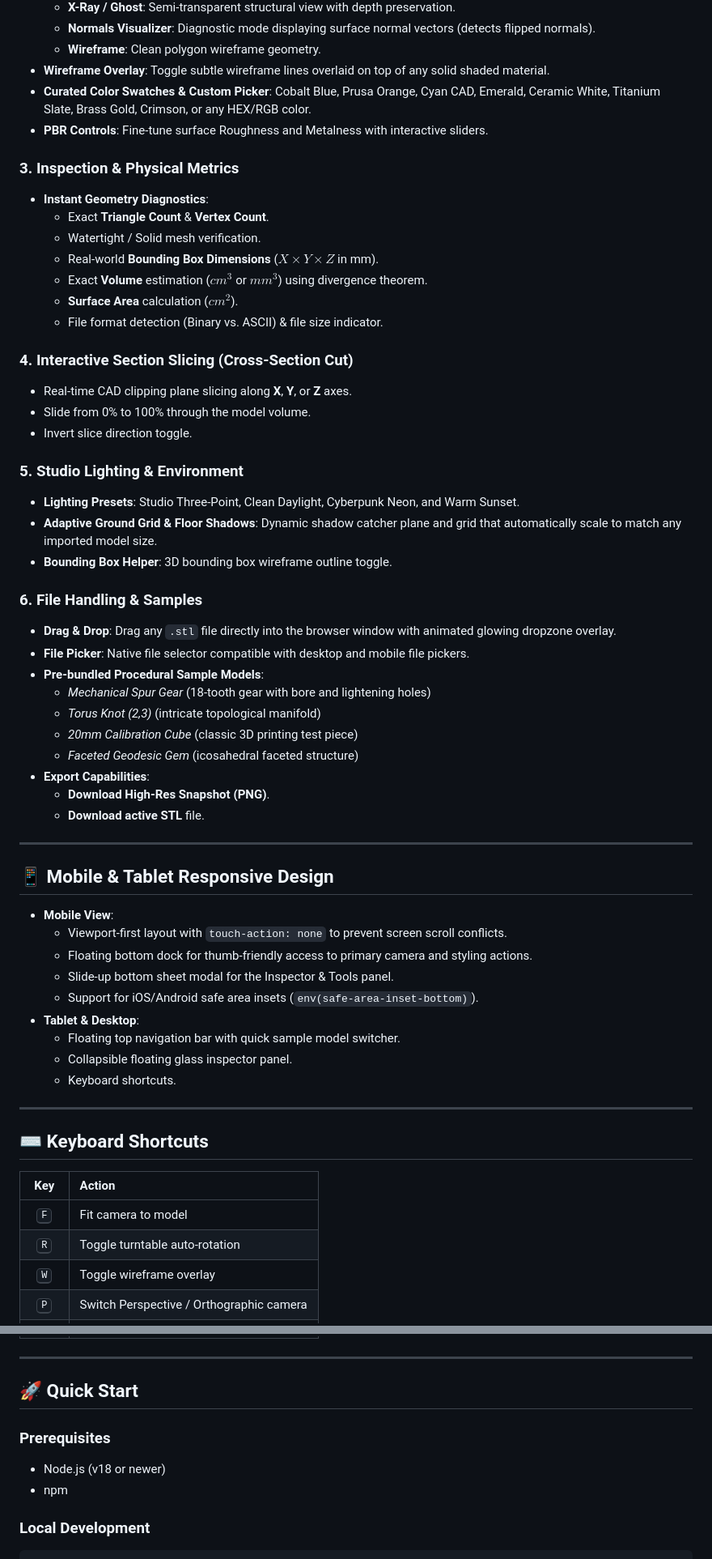
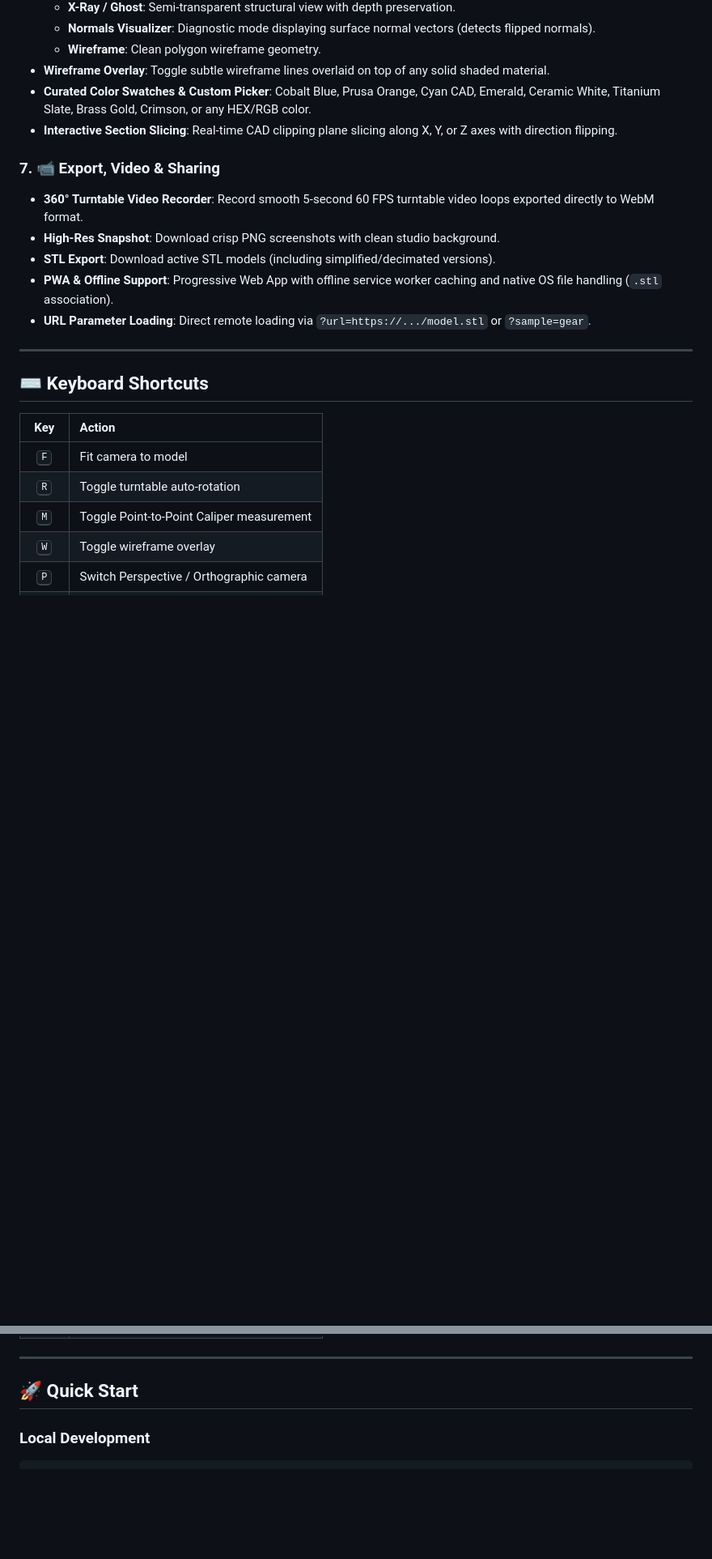
Before and after one commit to smford/stl-viewer, a Markdown page: README.md, 2 parts joined by grey strips. Shown at 81% size. GitHub-like rendering; blank space fills up the shorter version.

Commit message:
docs: document all new features, tools, and shortcuts in README

````diff
--- a/README.md
+++ b/README.md
@@ -32,52 +60,14 @@ Built with **Three.js**, **TypeScript**, **Vite**, and **Lucide Icons**.
   - **Wireframe**: Clean polygon wireframe geometry.
 - **Wireframe Overlay**: Toggle subtle wireframe lines overlaid on top of any solid shaded material.
 - **Curated Color Swatches & Custom Picker**: Cobalt Blue, Prusa Orange, Cyan CAD, Emerald, Ceramic White, Titanium Slate, Brass Gold, Crimson, or any HEX/RGB color.
-- **PBR Controls**: Fine-tune surface Roughness and Metalness with interactive sliders.
+- **Interactive Section Slicing**: Real-time CAD clipping plane slicing along X, Y, or Z axes with direction flipping.
 
-### 3. Inspection & Physical Metrics
-- **Instant Geometry Diagnostics**:
-  - Exact **Triangle Count** & **Vertex Count**.
-  - Watertight / Solid mesh verification.
-  - Real-world **Bounding Box Dimensions** ($X \times Y \times Z$ in mm).
-  - Exact **Volume** estimation ($cm^3$ or $mm^3$) using divergence theorem.
-  - **Surface Area** calculation ($cm^2$).
-  - File format detection (Binary vs. ASCII) & file size indicator.
-
-### 4. Interactive Section Slicing (Cross-Section Cut)
-- Real-time CAD clipping plane slicing along **X**, **Y**, or **Z** axes.
-- Slide from 0% to 100% through the model volume.
-- Invert slice direction toggle.
-
-### 5. Studio Lighting & Environment
-- **Lighting Presets**: Studio Three-Point, Clean Daylight, Cyberpunk Neon, and Warm Sunset.
-- **Adaptive Ground Grid & Floor Shadows**: Dynamic shadow catcher plane and grid that automatically scale to match any imported model size.
-- **Bounding Box Helper**: 3D bounding box wireframe outline toggle.
-
-### 6. File Handling & Samples
-- **Drag & Drop**: Drag any `.stl` file directly into the browser window with animated glowing dropzone overlay.
-- **File Picker**: Native file selector compatible with desktop and mobile file pickers.
-- **Pre-bundled Procedural Sample Models**:
-  - *Mechanical Spur Gear* (18-tooth gear with bore and lightening holes)
-  - *Torus Knot (2,3)* (intricate topological manifold)
-  - *20mm Calibration Cube* (classic 3D printing test piece)
-  - *Faceted Geodesic Gem* (icosahedral faceted structure)
-- **Export Capabilities**:
-  - **Download High-Res Snapshot (PNG)**.
-  - **Download active STL** file.
-
----
-
-## 📱 Mobile & Tablet Responsive Design
-
-- **Mobile View**:
-  - Viewport-first layout with `touch-action: none` to prevent screen scroll conflicts.
-  - Floating bottom dock for thumb-friendly access to primary camera and styling actions.
-  - Slide-up bottom sheet modal for the Inspector & Tools panel.
-  - Support for iOS/Android safe area insets (`env(safe-area-inset-bottom)`).
-- **Tablet & Desktop**:
-  - Floating top navigation bar with quick sample model switcher.
-  - Collapsible floating glass inspector panel.
-  - Keyboard shortcuts.
+### 7. 📹 Export, Video & Sharing
+- **360° Turntable Video Recorder**: Record smooth 5-second 60 FPS turntable video loops exported directly to WebM format.
+- **High-Res Snapshot**: Download crisp PNG screenshots with clean studio background.
+- **STL Export**: Download active STL models (including simplified/decimated versions).
+- **PWA & Offline Support**: Progressive Web App with offline service worker caching and native OS file handling (`.stl` association).
+- **URL Parameter Loading**: Direct remote loading via `?url=https://.../model.stl` or `?sample=gear`.
 
 ---
 
@@ -87,6 +77,7 @@ Built with **Three.js**, **TypeScript**, **Vite**, and **Lucide Icons**.
 |:---:|:---|
 | <kbd>F</kbd> | Fit camera to model |
 | <kbd>R</kbd> | Toggle turntable auto-rotation |
+| <kbd>M</kbd> | Toggle Point-to-Point Caliper measurement |
 | <kbd>W</kbd> | Toggle wireframe overlay |
 | <kbd>P</kbd> | Switch Perspective / Orthographic camera |
 | <kbd>I</kbd> | Toggle Inspector panel |
@@ -96,10 +87,6 @@ Built with **Three.js**, **TypeScript**, **Vite**, and **Lucide Icons**.
 ---
 
 ## 🚀 Quick Start
-
-### Prerequisites
-- Node.js (v18 or newer)
-- npm
 
 ### Local Development
 ```bash
````
Also changed, not shown: other parts of README.md (+50 -13 lines).
